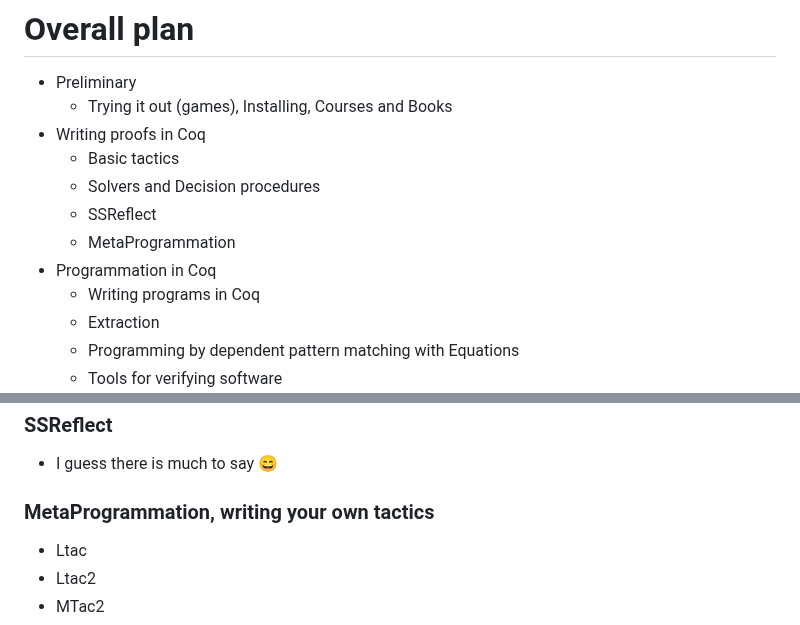
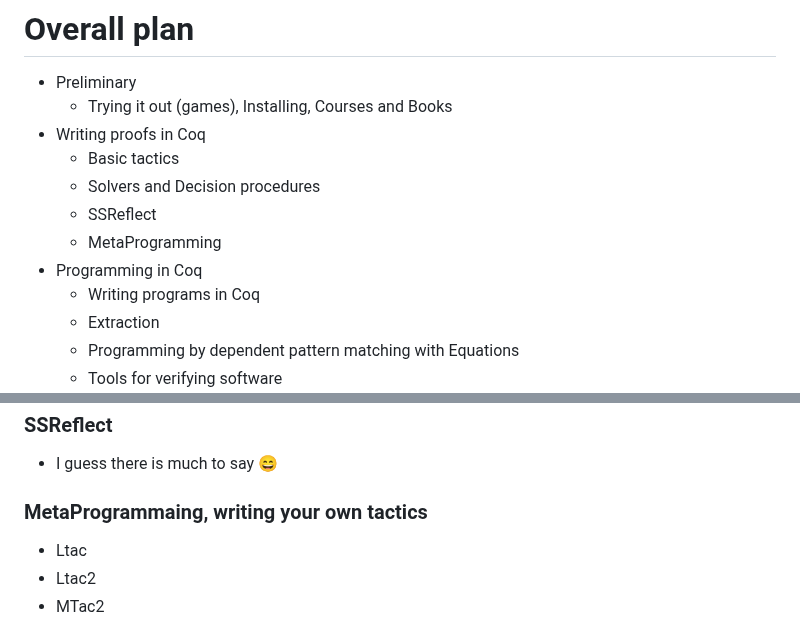
Before and after one commit to coq/platform-docs, a Markdown page: draft_structure_doc.md, 2 parts joined by grey strips. Drawn GitHub-style.

Commit message:
Programmation -> english

```diff
--- a/draft_structure_doc.md
+++ b/draft_structure_doc.md
@@ -12,8 +12,8 @@
   - Basic tactics
   - Solvers and Decision procedures
   - SSReflect
-  - MetaProgrammation
-- Programmation in Coq
+  - MetaProgramming
+- Programming in Coq
   - Writing programs in Coq
   - Extraction
   - Programming by dependent pattern matching with Equations
@@ -64,7 +64,7 @@
 ### SSReflect
 - I guess there is much to say :smile:
 
-### MetaProgrammation, writing your own tactics
+### MetaProgrammaing, writing your own tactics
 - Ltac
 - Ltac2
 - MTac2
```
